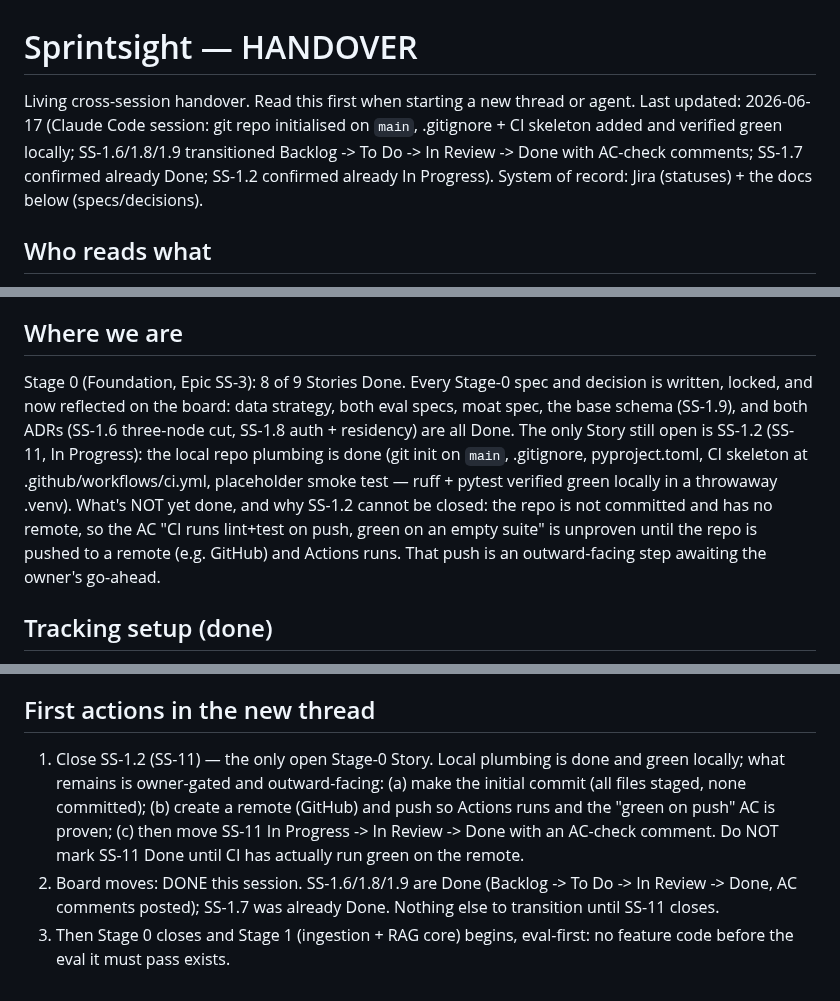
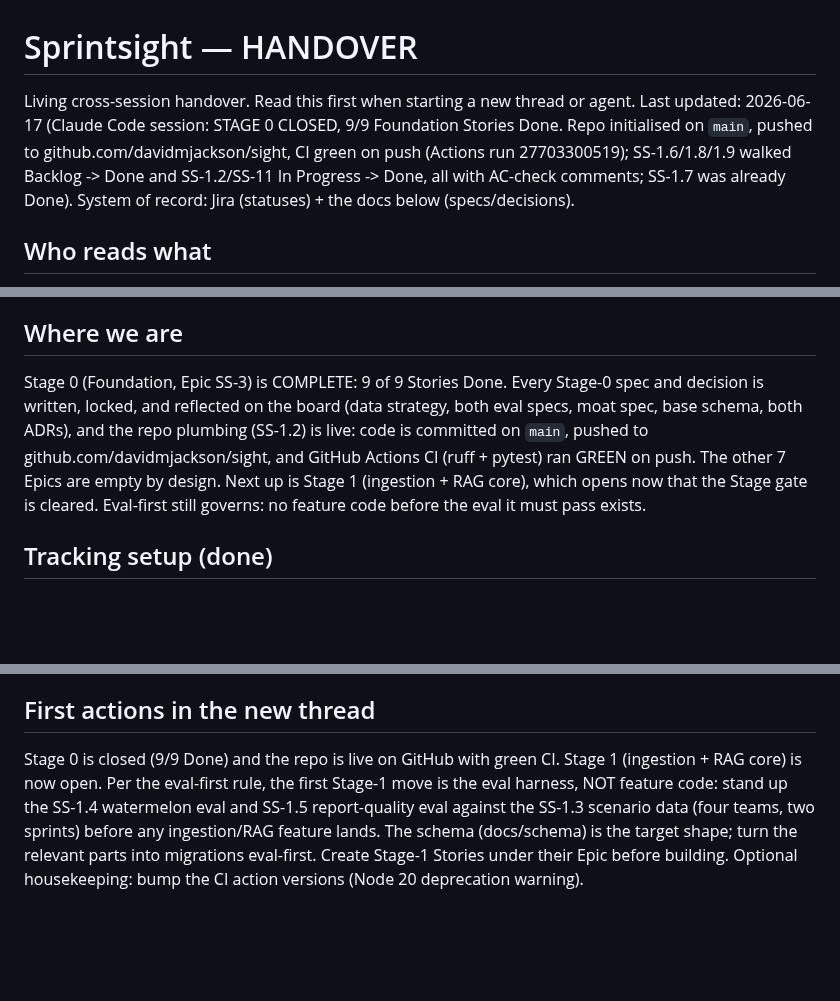
Before and after one commit to davidmjackson/sight, a Markdown page: HANDOVER.md, 3 parts joined by grey strips. Drawn GitHub-style; blank space fills up the shorter version.

Commit message:
Update HANDOVER: Stage 0 closed (9/9), repo live with green CI
Co-Authored-By: Claude Opus 4.8 (1M context) <noreply@anthropic.com>

```diff
--- a/HANDOVER.md
+++ b/HANDOVER.md
@@ -1,7 +1,7 @@
 # Sprintsight — HANDOVER
 
 Living cross-session handover. Read this first when starting a new thread or agent.
-Last updated: 2026-06-17 (Claude Code session: git repo initialised on `main`, .gitignore + CI skeleton added and verified green locally; SS-1.6/1.8/1.9 transitioned Backlog -> To Do -> In Review -> Done with AC-check comments; SS-1.7 confirmed already Done; SS-1.2 confirmed already In Progress). System of record: Jira (statuses) + the docs below (specs/decisions).
+Last updated: 2026-06-17 (Claude Code session: STAGE 0 CLOSED, 9/9 Foundation Stories Done. Repo initialised on `main`, pushed to github.com/davidmjackson/sight, CI green on push (Actions run 27703300519); SS-1.6/1.8/1.9 walked Backlog -> Done and SS-1.2/SS-11 In Progress -> Done, all with AC-check comments; SS-1.7 was already Done). System of record: Jira (statuses) + the docs below (specs/decisions).
 
 ## Who reads what
 - This file (HANDOVER.md): shared current state. BOTH the planning thread and Claude Code read it. One state file on purpose; do not fork it.
@@ -10,15 +10,12 @@ Last updated: 2026-06-17 (Claude Code session: git repo initialised on `main`, .
 - docs/ specs are shared by both. Principles live in the brain dump, state lives here, build conventions live in CLAUDE.md. Each fact has one home.
 
 ## Where we are
-Stage 0 (Foundation, Epic SS-3): 8 of 9 Stories Done. Every Stage-0 spec and decision is written,
-locked, and now reflected on the board: data strategy, both eval specs, moat spec, the base schema
-(SS-1.9), and both ADRs (SS-1.6 three-node cut, SS-1.8 auth + residency) are all Done. The only
-Story still open is SS-1.2 (SS-11, In Progress): the local repo plumbing is done (git init on `main`,
-.gitignore, pyproject.toml, CI skeleton at .github/workflows/ci.yml, placeholder smoke test — ruff +
-pytest verified green locally in a throwaway .venv). What's NOT yet done, and why SS-1.2 cannot be
-closed: the repo is not committed and has no remote, so the AC "CI runs lint+test on push, green on
-an empty suite" is unproven until the repo is pushed to a remote (e.g. GitHub) and Actions runs.
-That push is an outward-facing step awaiting the owner's go-ahead.
+Stage 0 (Foundation, Epic SS-3) is COMPLETE: 9 of 9 Stories Done. Every Stage-0 spec and decision is
+written, locked, and reflected on the board (data strategy, both eval specs, moat spec, base schema,
+both ADRs), and the repo plumbing (SS-1.2) is live: code is committed on `main`, pushed to
+github.com/davidmjackson/sight, and GitHub Actions CI (ruff + pytest) ran GREEN on push. The other 7
+Epics are empty by design. Next up is Stage 1 (ingestion + RAG core), which opens now that the
+Stage gate is cleared. Eval-first still governs: no feature code before the eval it must pass exists.
 
 ## Tracking setup (done)
 - Jira project: key SS, name SprintSight, team-managed (next-gen).
@@ -92,11 +89,9 @@ Full map: docs/jira/epic-key-map.md (generate/refresh from Jira if missing).
 - Eval-first: no feature code before the eval it must pass exists.
 
 ## First actions in the new thread
-1. Close SS-1.2 (SS-11) — the only open Stage-0 Story. Local plumbing is done and green locally; what
-   remains is owner-gated and outward-facing: (a) make the initial commit (all files staged, none
-   committed); (b) create a remote (GitHub) and push so Actions runs and the "green on push" AC is
-   proven; (c) then move SS-11 In Progress -> In Review -> Done with an AC-check comment. Do NOT mark
-   SS-11 Done until CI has actually run green on the remote.
-2. Board moves: DONE this session. SS-1.6/1.8/1.9 are Done (Backlog -> To Do -> In Review -> Done, AC
-   comments posted); SS-1.7 was already Done. Nothing else to transition until SS-11 closes.
-3. Then Stage 0 closes and Stage 1 (ingestion + RAG core) begins, eval-first: no feature code before the eval it must pass exists.
+Stage 0 is closed (9/9 Done) and the repo is live on GitHub with green CI. Stage 1 (ingestion + RAG
+core) is now open. Per the eval-first rule, the first Stage-1 move is the eval harness, NOT feature
+code: stand up the SS-1.4 watermelon eval and SS-1.5 report-quality eval against the SS-1.3 scenario
+data (four teams, two sprints) before any ingestion/RAG feature lands. The schema (docs/schema) is the
+target shape; turn the relevant parts into migrations eval-first. Create Stage-1 Stories under their
+Epic before building. Optional housekeeping: bump the CI action versions (Node 20 deprecation warning).
```
Also changed, not shown: other parts of HANDOVER.md (+1 -1 lines).
